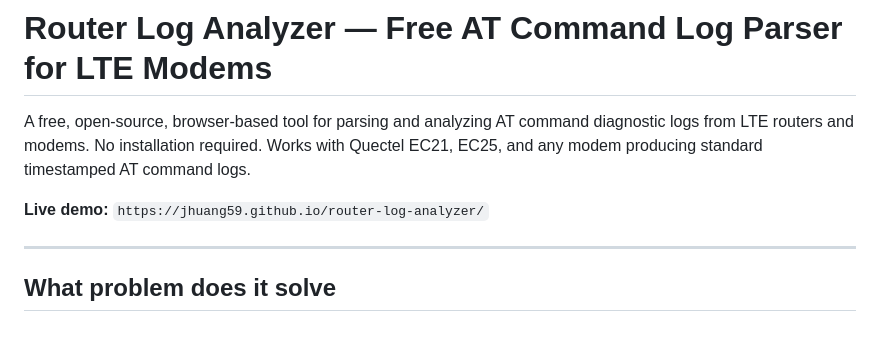
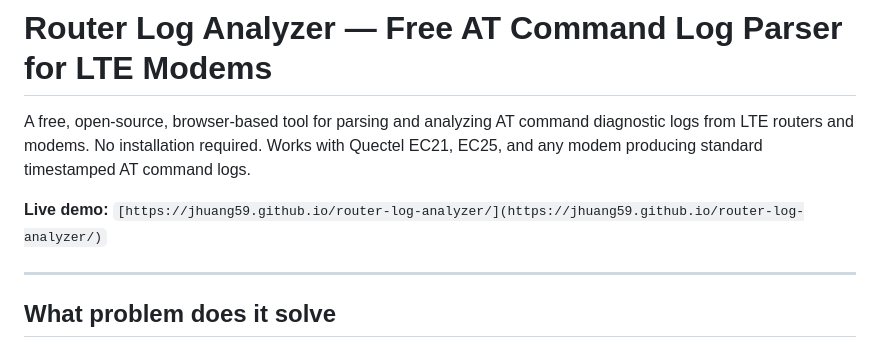
Before and after one commit to jhuang59/router-log-analyzer, a Markdown page: README.md, the part around the change. GitHub-like rendering.

Commit message:
Update live demo link formatting in README

```diff
--- a/README.md
+++ b/README.md
@@ -2,7 +2,7 @@
 
 A free, open-source, browser-based tool for parsing and analyzing AT command diagnostic logs from LTE routers and modems. No installation required. Works with Quectel EC21, EC25, and any modem producing standard timestamped AT command logs.
 
-**Live demo:** `https://jhuang59.github.io/router-log-analyzer/`
+**Live demo:** `[https://jhuang59.github.io/router-log-analyzer/](https://jhuang59.github.io/router-log-analyzer/)`
 
 ---
 
```
